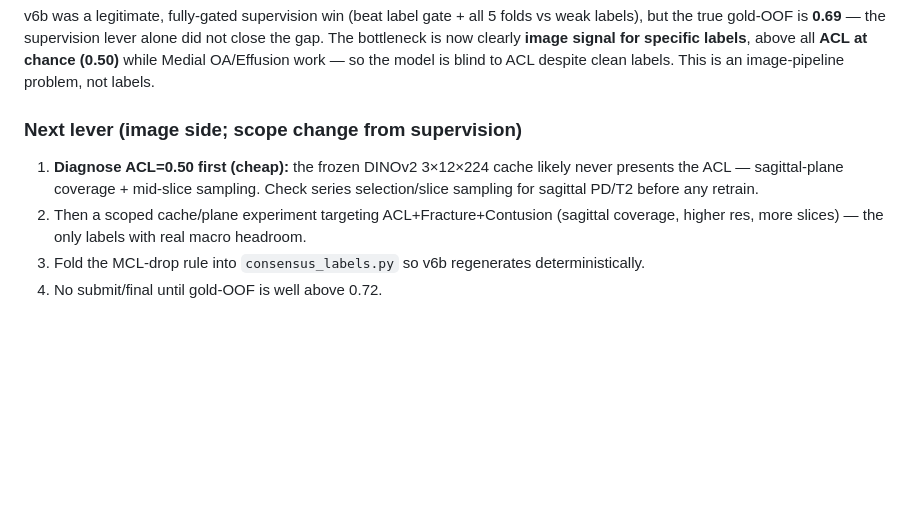
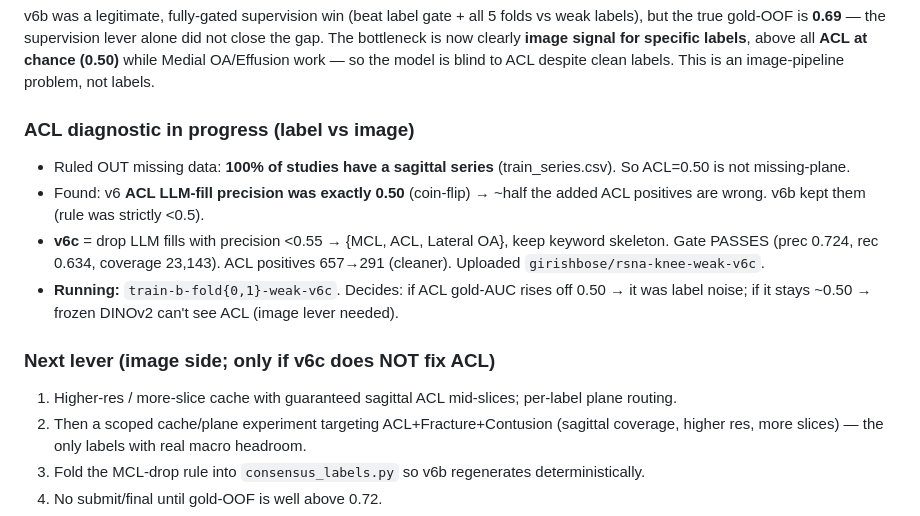
Before and after one commit to Girish011/RSNA_Knee_Abnormality_Detection_Model, a Markdown page: docs/STATUS.md, the part around the change. Drawn GitHub-style; blank space fills up the shorter version.

Commit message:
Docs: ACL diagnostic — 100% studies have sagittal; ACL LLM-fill was coin-flip (0.50)
Ruled out missing-plane. v6c drops ACL/MCL/LatOA LLM fills (<0.55), keeps keyword
skeleton; gate passes (prec 0.724). Launched train-b-fold{0,1}-weak-v6c to test
whether cleaner ACL labels lift ACL off 0.50 (label noise) or not (image lever).

Co-authored-by: Girish011 <Girish011@users.noreply.github.com>

```diff
--- a/docs/STATUS.md
+++ b/docs/STATUS.md
@@ -23,8 +23,14 @@ Connected to Kaggle with the real competition data + your active kernels. Key fa
 ### Verdict: v6b labels KEPT; DO NOT SUBMIT (gold-OOF 0.69 < 0.72 floor, vs ~0.94 top)
 v6b was a legitimate, fully-gated supervision win (beat label gate + all 5 folds vs weak labels), but the true gold-OOF is **0.69** — the supervision lever alone did not close the gap. The bottleneck is now clearly **image signal for specific labels**, above all **ACL at chance (0.50)** while Medial OA/Effusion work — so the model is blind to ACL despite clean labels. This is an image-pipeline problem, not labels.
 
-### Next lever (image side; scope change from supervision)
-1. **Diagnose ACL=0.50 first (cheap):** the frozen DINOv2 3×12×224 cache likely never presents the ACL — sagittal-plane coverage + mid-slice sampling. Check series selection/slice sampling for sagittal PD/T2 before any retrain.
+### ACL diagnostic in progress (label vs image)
+- Ruled OUT missing data: **100% of studies have a sagittal series** (train_series.csv). So ACL=0.50 is not missing-plane.
+- Found: v6 **ACL LLM-fill precision was exactly 0.50** (coin-flip) → ~half the added ACL positives are wrong. v6b kept them (rule was strictly <0.5).
+- **v6c** = drop LLM fills with precision <0.55 → {MCL, ACL, Lateral OA}, keep keyword skeleton. Gate PASSES (prec 0.724, rec 0.634, coverage 23,143). ACL positives 657→291 (cleaner). Uploaded `girishbose/rsna-knee-weak-v6c`.
+- **Running:** `train-b-fold{0,1}-weak-v6c`. Decides: if ACL gold-AUC rises off 0.50 → it was label noise; if it stays ~0.50 → frozen DINOv2 can't see ACL (image lever needed).
+
+### Next lever (image side; only if v6c does NOT fix ACL)
+1. Higher-res / more-slice cache with guaranteed sagittal ACL mid-slices; per-label plane routing.
 2. Then a scoped cache/plane experiment targeting ACL+Fracture+Contusion (sagittal coverage, higher res, more slices) — the only labels with real macro headroom.
 3. Fold the MCL-drop rule into `consensus_labels.py` so v6b regenerates deterministically.
 4. No submit/final until gold-OOF is well above 0.72.
```
